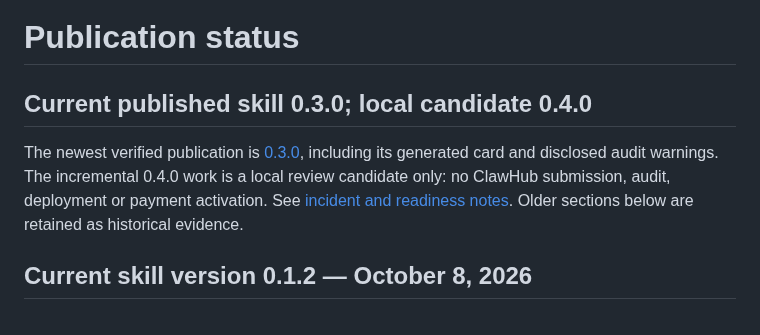
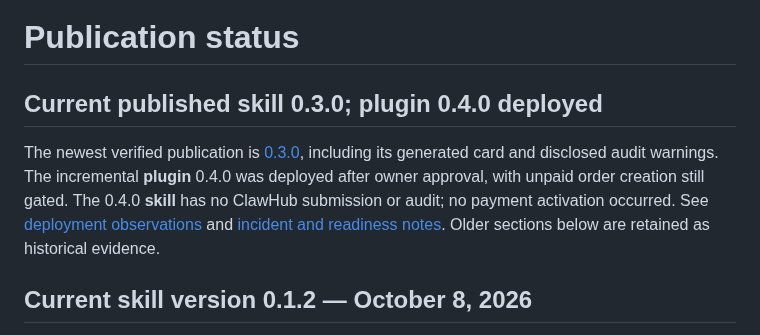
Before and after one commit to svetlyoh/kniferevive-agent-commerce, a Markdown page: docs/publication-status.md, the part around the change. Drawn GitHub-style.

```diff
--- a/docs/publication-status.md
+++ b/docs/publication-status.md
@@ -1,11 +1,13 @@
 # Publication status
 
-## Current published skill 0.3.0; local candidate 0.4.0
+## Current published skill 0.3.0; plugin 0.4.0 deployed
 
 The newest verified publication is [0.3.0](booking-publication-0.3.0.md), including
-its generated card and disclosed audit warnings. The incremental 0.4.0 work is a
-local review candidate only: no ClawHub submission, audit, deployment or payment
-activation. See [incident and readiness notes](incremental-booking-0.4.0.md).
+its generated card and disclosed audit warnings. The incremental **plugin** 0.4.0
+was deployed after owner approval, with unpaid order creation still gated. The
+0.4.0 **skill** has no ClawHub submission or audit; no payment activation occurred.
+See [deployment observations](booking-deployment-0.4.0-2026-10-08.md) and
+[incident and readiness notes](incremental-booking-0.4.0.md).
 Older sections below are retained as historical evidence.
 
 ## Current skill version 0.1.2 — October 8, 2026
```
Also changed, not shown: docs/booking-deployment-0.4.0-2026-10-08.md (added, +90 -0 lines), docs/incremental-booking-0.4.0.md (+10 -5 lines), docs/screenshots/booking-live-0.4.0.jpg (added), 1 other file.
